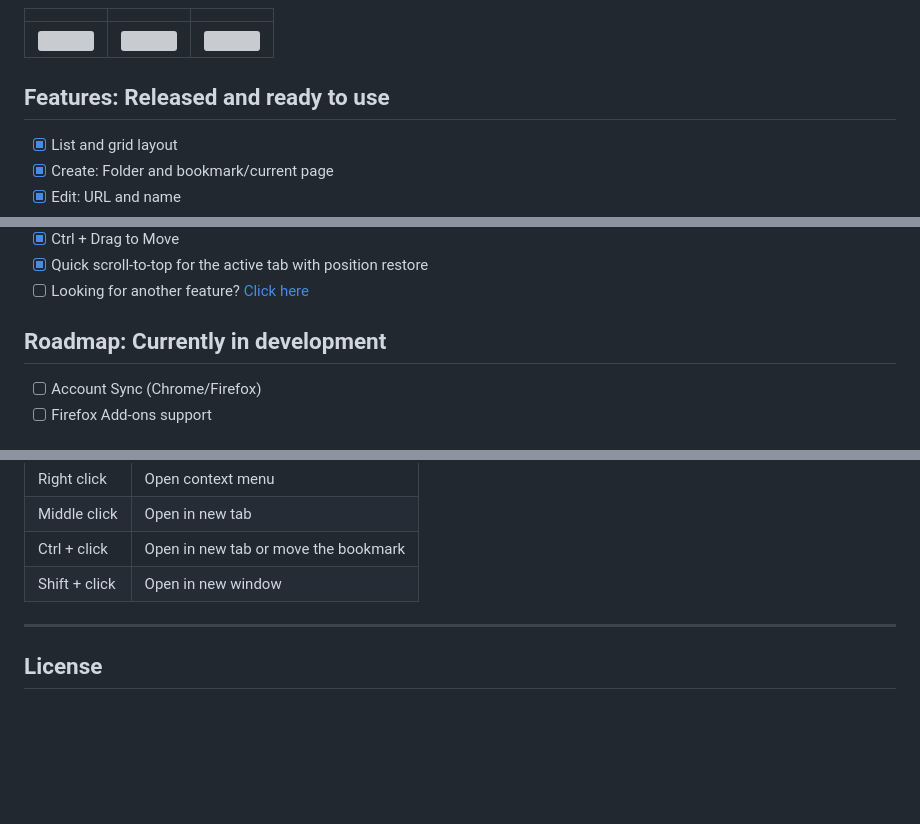
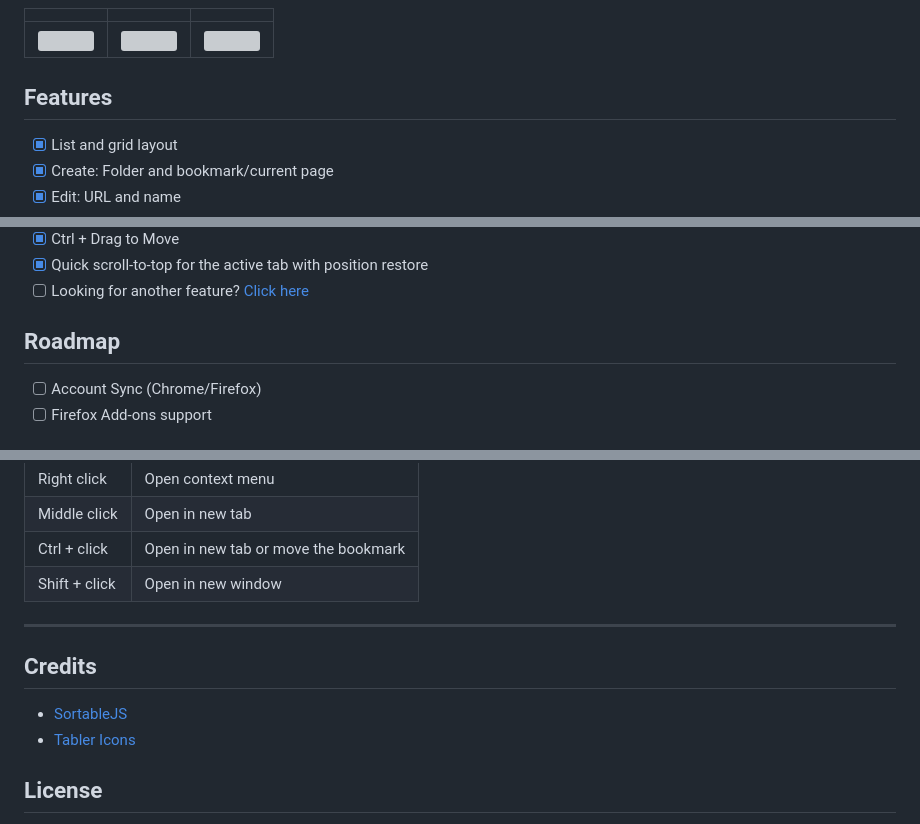
Before and after one commit to bakinazik/markleaf, a Markdown page: README.md, 3 parts joined by grey strips. GitHub-like rendering; folded sections open; blank space fills up the shorter version; grey boxes are pictures that could not be loaded.

Commit message:
revised the features and roadmap sections, and added credits
Updated sections for Features and Roadmap in README.

```diff
--- a/README.md
+++ b/README.md
@@ -28,7 +28,7 @@ Simple and practical bookmark manager.
 </details>
 
 
-## Features: Released and ready to use
+## Features
 - [x] List and grid layout
 - [x] Create: Folder and bookmark/current page
 - [x] Edit: URL and name
@@ -58,7 +58,7 @@ Simple and practical bookmark manager.
 - [x] Quick scroll-to-top for the active tab with position restore
 - [ ] Looking for another feature? [Click here](https://github.com/bakinazik/markleaf/issues/new)
 
-## Roadmap: Currently in development
+## Roadmap
 - [ ] Account Sync (Chrome/Firefox)
 - [ ] Firefox Add-ons support
 
@@ -77,6 +77,10 @@ Simple and practical bookmark manager.
 
 ---
 
+## Credits
+- [SortableJS](https://github.com/sortablejs/Sortable)
+- [Tabler Icons](https://github.com/tabler/tabler-icons)
+
 ## License
 
 This program is free software: you can redistribute it and/or modify
```
